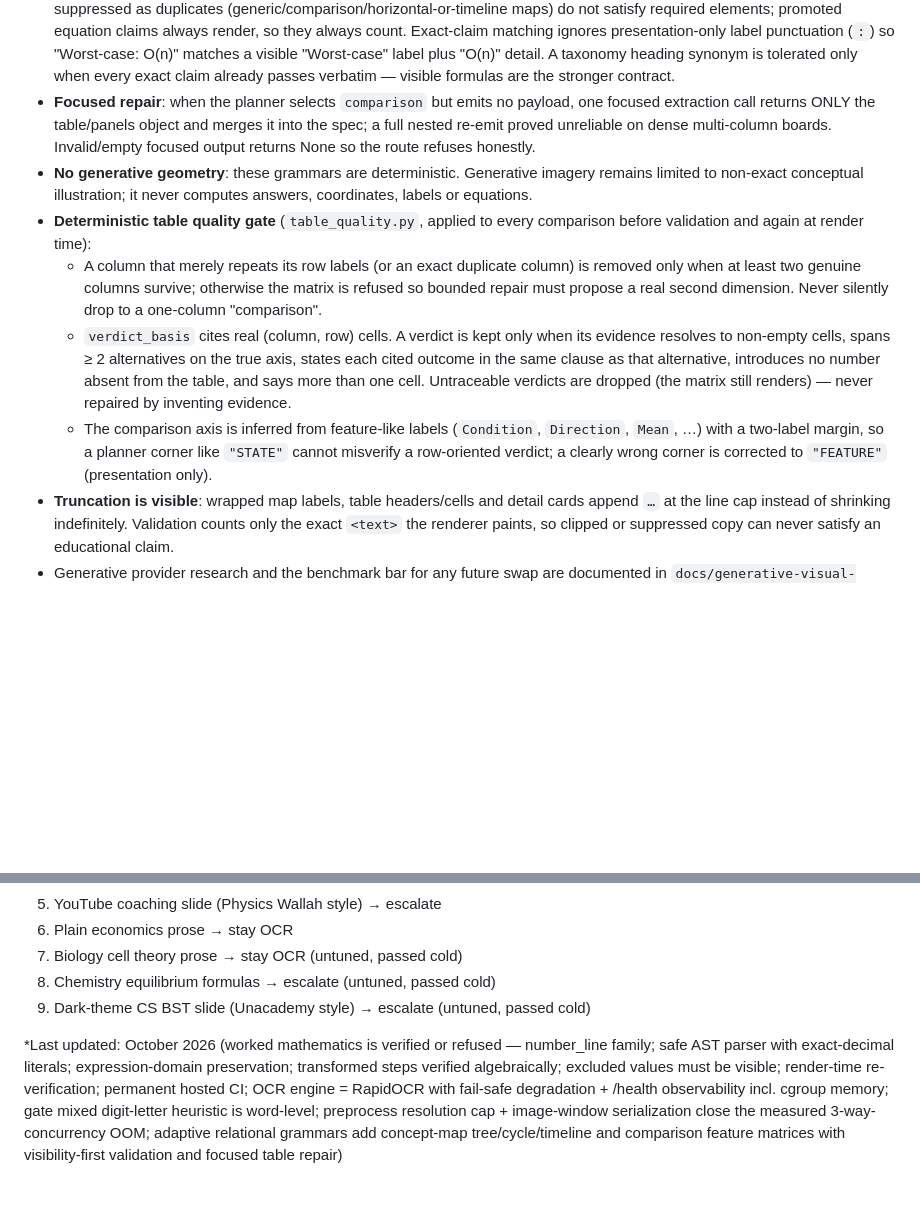
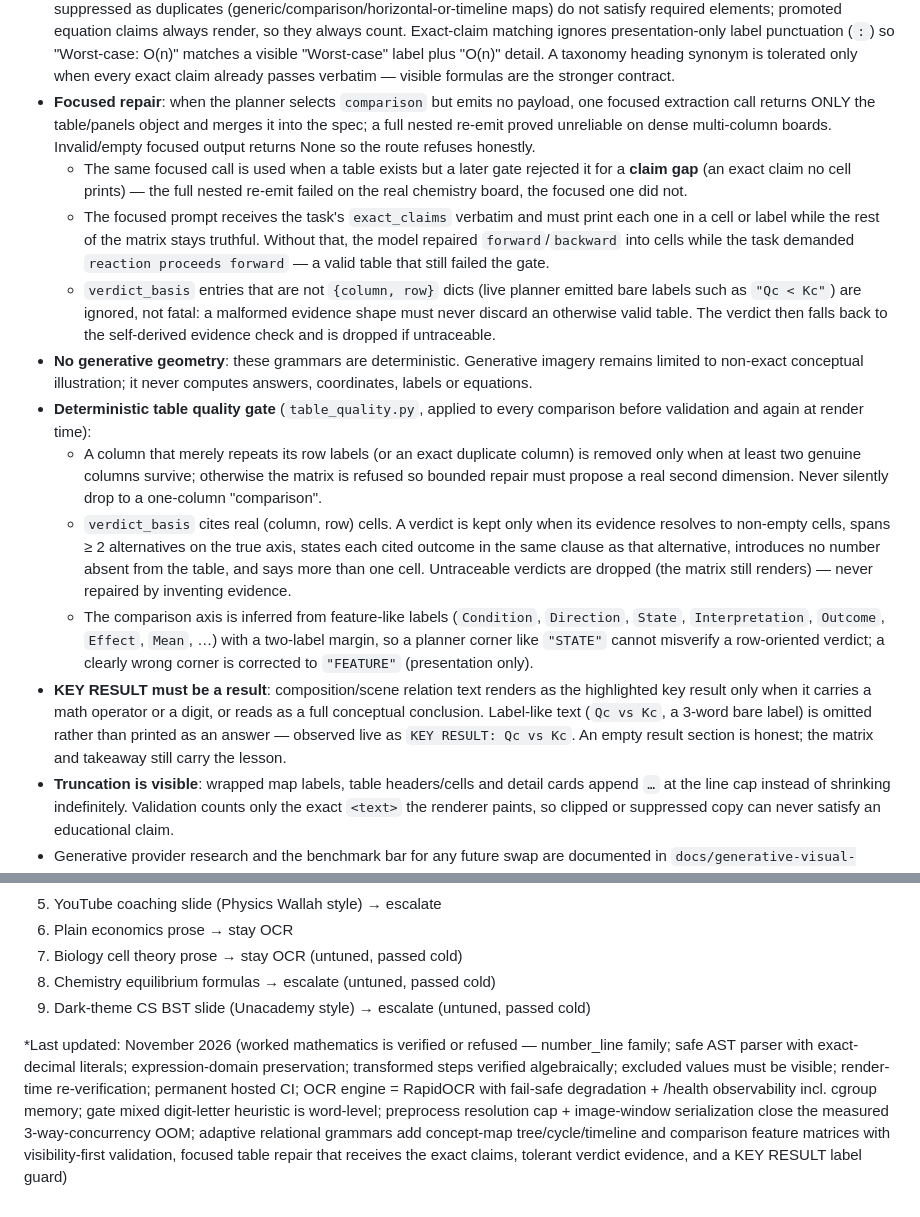
Before and after one commit to sanrishi/SnapNote-AI, a Markdown page: AGENTS.md, 2 parts joined by grey strips. GitHub-like rendering; blank space fills up the shorter version.

Commit message:
docs: record focused repair, tolerant evidence and key-result guard
AGENTS.md section 8.2e now documents that focused comparison repair also handles claim gaps and receives exact_claims verbatim, that malformed verdict_basis entries are ignored instead of discarding a table, that State/Interpretation are feature labels, and that label-like text is never printed as KEY RESULT.

```diff
--- a/AGENTS.md
+++ b/AGENTS.md
@@ -258,11 +258,15 @@ The visual engine chooses a representation from the material's INFORMATION STRUC
 - **`comparison.table`**: a feature/condition matrix with 2–3 columns × 2–6 rows. Orientation is free: columns may be the alternatives (rows = shared features) or rows may be the alternatives (columns = shared metrics). More than three alternatives MUST transpose so alternatives are the rows — never drop one. `corner` names the row axis truthfully ("FEATURE", "DISTRIBUTION", …). Every column has exactly one non-empty value per row. `verdict` is a synthesis/decision rule, not a glossary definition of one cell.
 - **Validation is visibility-first**: the task-link haystack includes only text the composed page actually renders. Composition chips suppressed as duplicates (generic/comparison/horizontal-or-timeline maps) do not satisfy required elements; promoted equation claims always render, so they always count. Exact-claim matching ignores presentation-only label punctuation (`:`) so "Worst-case: O(n)" matches a visible "Worst-case" label plus "O(n)" detail. A taxonomy heading synonym is tolerated only when every exact claim already passes verbatim — visible formulas are the stronger contract.
 - **Focused repair**: when the planner selects `comparison` but emits no payload, one focused extraction call returns ONLY the table/panels object and merges it into the spec; a full nested re-emit proved unreliable on dense multi-column boards. Invalid/empty focused output returns None so the route refuses honestly.
+  - The same focused call is used when a table exists but a later gate rejected it for a **claim gap** (an exact claim no cell prints) — the full nested re-emit failed on the real chemistry board, the focused one did not.
+  - The focused prompt receives the task's `exact_claims` verbatim and must print each one in a cell or label while the rest of the matrix stays truthful. Without that, the model repaired `forward`/`backward` into cells while the task demanded `reaction proceeds forward` — a valid table that still failed the gate.
+  - `verdict_basis` entries that are not `{column, row}` dicts (live planner emitted bare labels such as `"Qc < Kc"`) are ignored, not fatal: a malformed evidence shape must never discard an otherwise valid table. The verdict then falls back to the self-derived evidence check and is dropped if untraceable.
 - **No generative geometry**: these grammars are deterministic. Generative imagery remains limited to non-exact conceptual illustration; it never computes answers, coordinates, labels or equations.
 - **Deterministic table quality gate** (`table_quality.py`, applied to every comparison before validation and again at render time):
   - A column that merely repeats its row labels (or an exact duplicate column) is removed only when at least two genuine columns survive; otherwise the matrix is refused so bounded repair must propose a real second dimension. Never silently drop to a one-column "comparison".
   - `verdict_basis` cites real (column, row) cells. A verdict is kept only when its evidence resolves to non-empty cells, spans ≥ 2 alternatives on the true axis, states each cited outcome in the same clause as that alternative, introduces no number absent from the table, and says more than one cell. Untraceable verdicts are dropped (the matrix still renders) — never repaired by inventing evidence.
-  - The comparison axis is inferred from feature-like labels (`Condition`, `Direction`, `Mean`, …) with a two-label margin, so a planner corner like `"STATE"` cannot misverify a row-oriented verdict; a clearly wrong corner is corrected to `"FEATURE"` (presentation only).
+  - The comparison axis is inferred from feature-like labels (`Condition`, `Direction`, `State`, `Interpretation`, `Outcome`, `Effect`, `Mean`, …) with a two-label margin, so a planner corner like `"STATE"` cannot misverify a row-oriented verdict; a clearly wrong corner is corrected to `"FEATURE"` (presentation only).
+- **KEY RESULT must be a result**: composition/scene relation text renders as the highlighted key result only when it carries a math operator or a digit, or reads as a full conceptual conclusion. Label-like text (`Qc vs Kc`, a 3-word bare label) is omitted rather than printed as an answer — observed live as `KEY RESULT: Qc vs Kc`. An empty result section is honest; the matrix and takeaway still carry the lesson.
 - **Truncation is visible**: wrapped map labels, table headers/cells and detail cards append `…` at the line cap instead of shrinking indefinitely. Validation counts only the exact `<text>` the renderer paints, so clipped or suppressed copy can never satisfy an educational claim.
 - Generative provider research and the benchmark bar for any future swap are documented in `docs/generative-visual-capabilities.md`. No provider carries exact content; Pollinations remains illustration-only behind the existing gates.
 
@@ -299,4 +303,4 @@ The visual engine chooses a representation from the material's INFORMATION STRUC
 8. Chemistry equilibrium formulas → escalate (untuned, passed cold)
 9. Dark-theme CS BST slide (Unacademy style) → escalate (untuned, passed cold)
 
-*Last updated: October 2026 (worked mathematics is verified or refused — number_line family; safe AST parser with exact-decimal literals; expression-domain preservation; transformed steps verified algebraically; excluded values must be visible; render-time re-verification; permanent hosted CI; OCR engine = RapidOCR with fail-safe degradation + /health observability incl. cgroup memory; gate mixed digit-letter heuristic is word-level; preprocess resolution cap + image-window serialization close the measured 3-way-concurrency OOM; adaptive relational grammars add concept-map tree/cycle/timeline and comparison feature matrices with visibility-first validation and focused table repair)
+*Last updated: November 2026 (worked mathematics is verified or refused — number_line family; safe AST parser with exact-decimal literals; expression-domain preservation; transformed steps verified algebraically; excluded values must be visible; render-time re-verification; permanent hosted CI; OCR engine = RapidOCR with fail-safe degradation + /health observability incl. cgroup memory; gate mixed digit-letter heuristic is word-level; preprocess resolution cap + image-window serialization close the measured 3-way-concurrency OOM; adaptive relational grammars add concept-map tree/cycle/timeline and comparison feature matrices with visibility-first validation, focused table repair that receives the exact claims, tolerant verdict evidence, and a KEY RESULT label guard)
```
